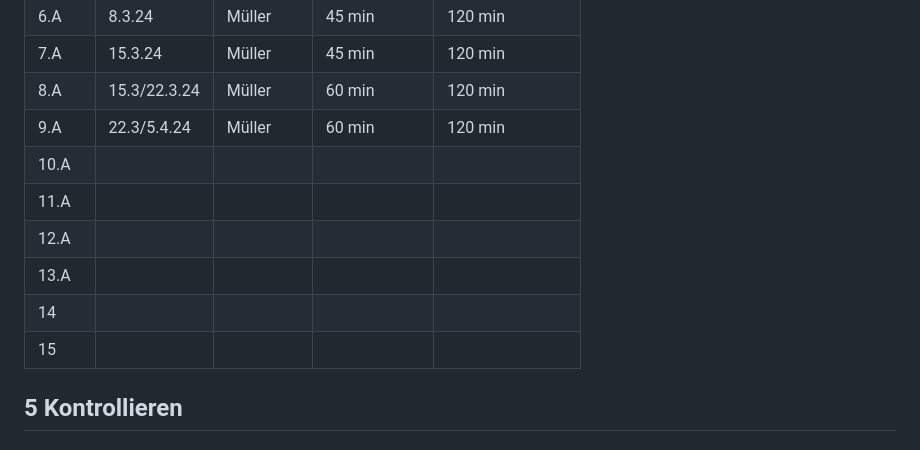
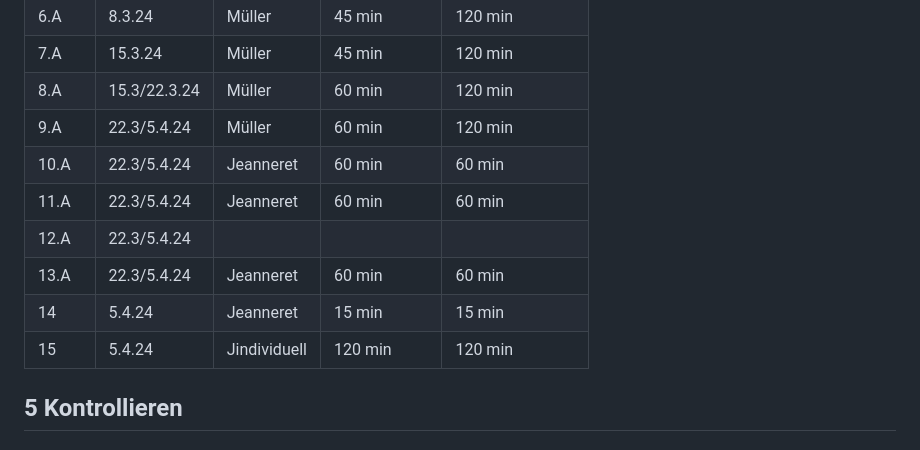
Before and after one commit to DaMu14/Binaercode, a Markdown page: Projektdokumentation.md, the part around one of its changes. Rendered like a GitHub page.

```diff
--- a/Projektdokumentation.md
+++ b/Projektdokumentation.md
@@ -98,12 +98,12 @@ Wir haben beschlossen, gemäß dem Plan vorzugehen und mit dem Projekt zu beginn
 | 7.A |  15.3.24          | Müller      | 45 min       |      120 min      |
 | 8.A |  15.3/22.3.24     | Müller      | 60 min       |      120 min      |
 | 9.A  |  22.3/5.4.24      | Müller      | 60 min       |      120 min      |
-| 10.A |
-| 11.A |
-| 12.A |
-| 13.A |
-| 14    |
-| 15    |
+| 10.A | 22.3/5.4.24 | Jeanneret |  60 min    | 60 min    |
+| 11.A | 22.3/5.4.24 | Jeanneret |  60 min    | 60 min    |
+| 12.A | 22.3/5.4.24
+| 13.A | 22.3/5.4.24 | Jeanneret | 60 min    | 60 min    |
+| 14    | 5.4.24 | Jeanneret | 15 min    | 15 min    |
+| 15    | 5.4.24 | Jindividuell | 120 min    | 120 min    |
 
 ## 5 Kontrollieren
 
```
Also changed, not shown: other parts of Projektdokumentation.md (+1 -1 lines).
